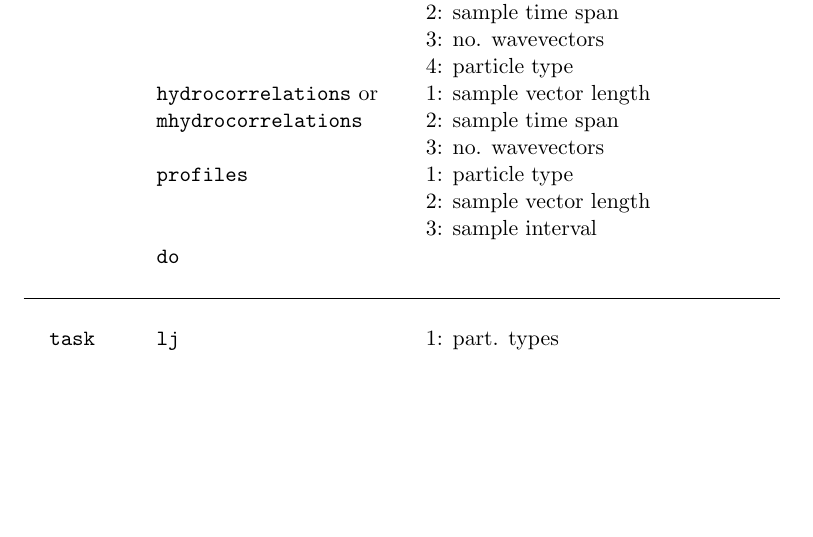
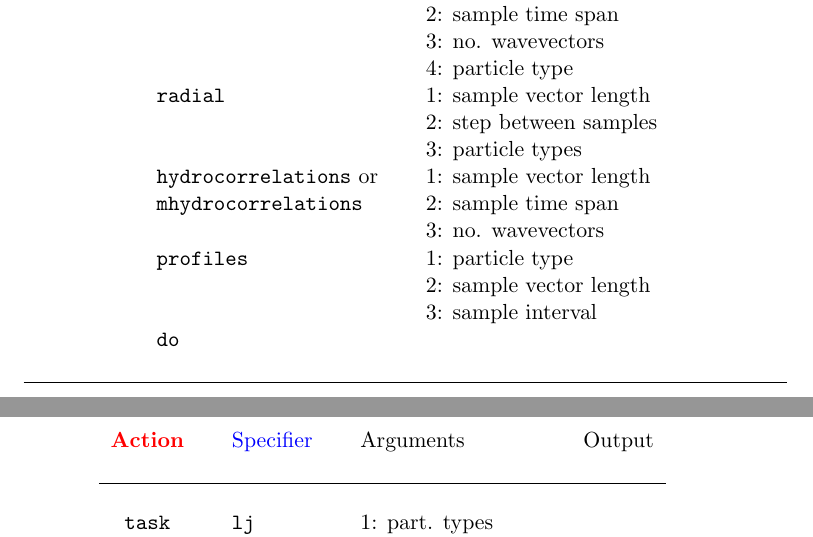
Before and after one commit to jesperschmidthansen/molsim, a LaTeX document (doc/tutorial.tex): part of page 17 of 17 before the commit and two parts of pages 17 and 18 of 18 after it, the two joined at a grey line, cut so that both start at the same text, the shorter picture padded with empty space. Compiled offline with pdfLaTeX.

Commit message:
Added sample<-radial

```diff
--- a/doc/tutorial.tex
+++ b/doc/tutorial.tex
@@ -736,6 +736,9 @@ size, density and number of threads; use the \verb!help! command for usage.
     $\mbox{}$   &&            &&  2: sample time span && \\
     $\mbox{}$   &&            &&  3: no. wavevectors && \\
     $\mbox{}$   &&            &&  4: particle type && \\
+    $\mbox{}$   && \verb!radial! &&  1: sample vector length && \\
+    $\mbox{}$   &&            &&  2: step between samples  && \\
+    $\mbox{}$   &&            &&  3: particle types && \\
     $\mbox{}$   && \verb!hydrocorrelations! or && 1: sample vector length && \\
     $\mbox{}$   && \verb!mhydrocorrelations!  &&  2: sample time span && \\
     $\mbox{}$   &&            &&  3: no. wavevectors && \\
@@ -743,3 +746,9 @@ size, density and number of threads; use the \verb!help! command for usage.
     $\mbox{}$   &&                   &&  2: sample vector length && \\
     $\mbox{}$   &&                   &&  3: sample interval && \\
     $\mbox{}$   && \verb!do!         &&  && \\
+                                   && && && \\
+
+    \hline
+                                   && && && \\
+
+  \end{tabular}
@@ -746,3 +761,5 @@ size, density and number of threads; use the \verb!help! command for usage.
+  \begin{tabular}{cclclclll}
+    {\color{red}{\textbf{Action}}} && {\color{blue}{Specifier}} && Arguments && Output \\
                                    && && && \\
     \hline
                                    && && && \\
```
Also changed, not shown: doc/tutorial.pdf, doc/tutorial.tex (6 more changed lines), 1 other file.
